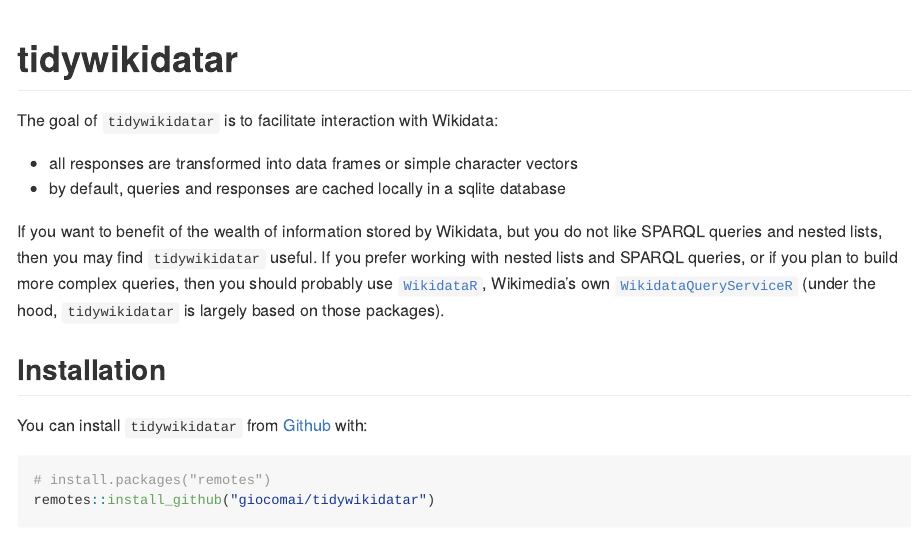
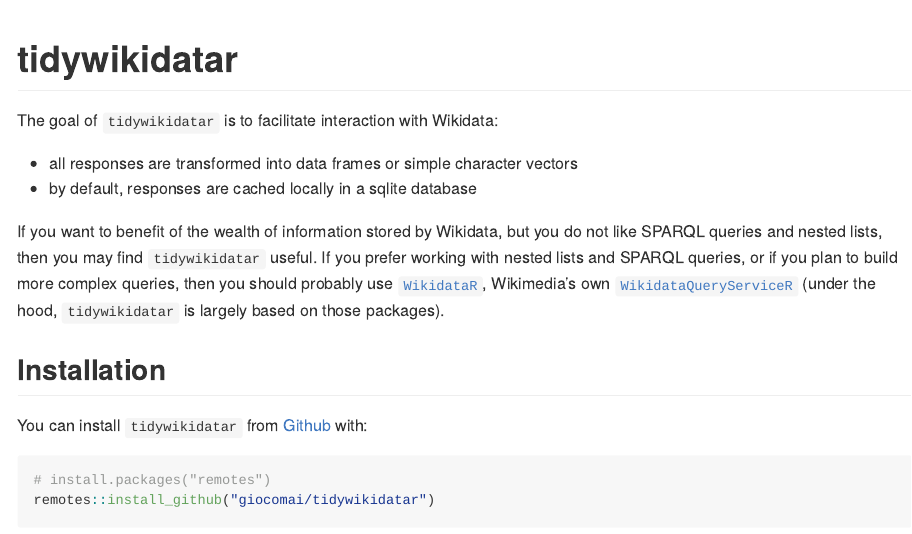
Before and after one commit to EDJNet/tidywikidatar, an R Markdown document (README.Rmd): the page in a window 1100 px wide, from its top. The pictures show the output file README.md that the author committed with the source, drawn offline in the style of GitHub; badge pictures from the web are left out.

Commit message:
remove reference to cached queries, as queries are not cached

```diff
--- a/README.Rmd
+++ b/README.Rmd
@@ -22,7 +22,7 @@
 The goal of `tidywikidatar` is to facilitate interaction with Wikidata:
 
 - all responses are transformed into data frames or simple character vectors
-- by default, queries and responses are cached locally in a sqlite database
+- by default, responses are cached locally in a sqlite database
 
 If you want to benefit of the wealth of information stored by Wikidata, but you do not like SPARQL queries and nested lists, then you may find `tidywikidatar` useful. If you prefer working with nested lists and SPARQL queries, or if you plan to build more complex queries, then you should probably use [`WikidataR`](https://github.com/Ironholds/WikidataR), Wikimedia's own [`WikidataQueryServiceR`](https://github.com/wikimedia/WikidataQueryServiceR) (under the hood, `tidywikidatar` is largely based on those packages).
 
```
Also changed, not shown: README.md.
